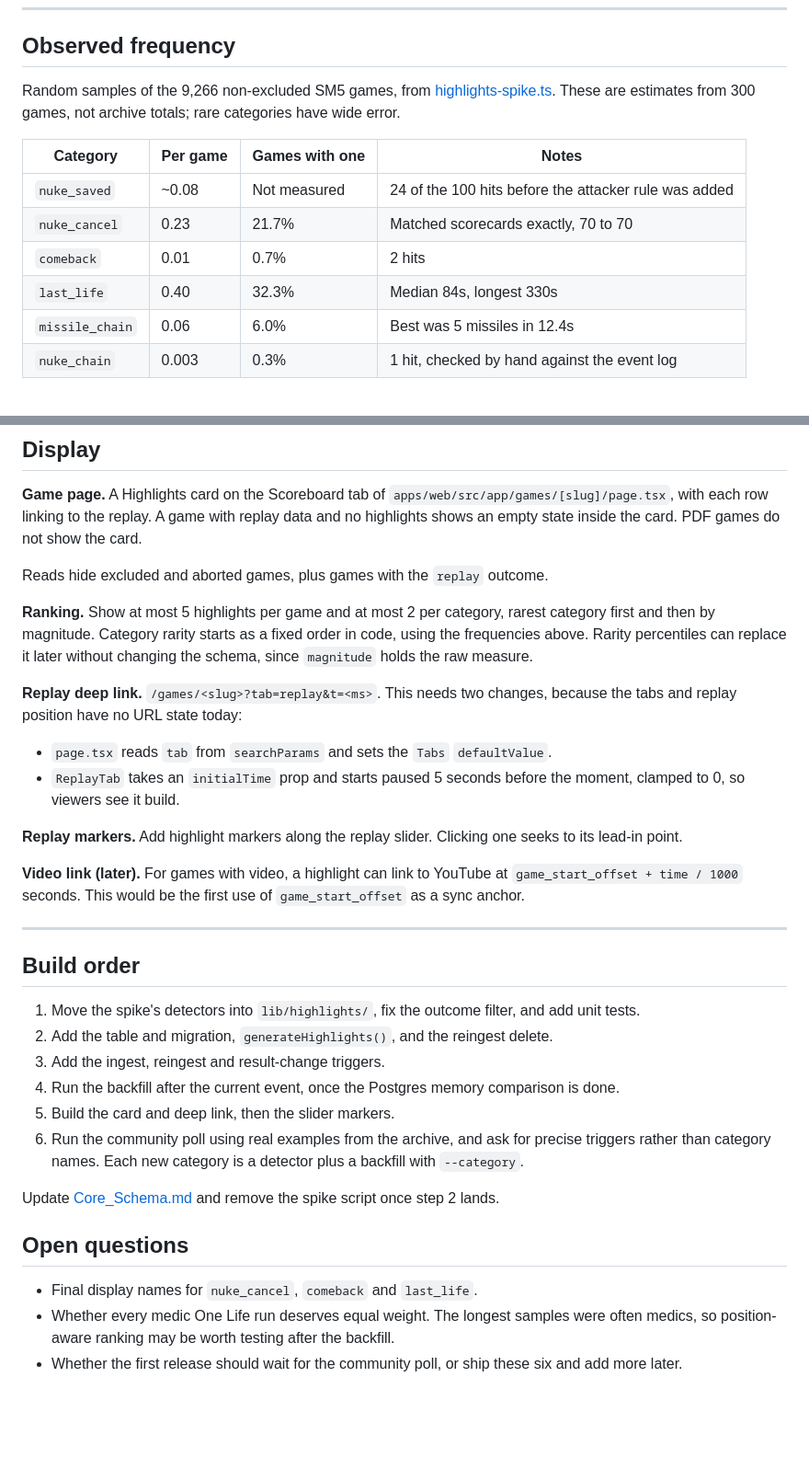
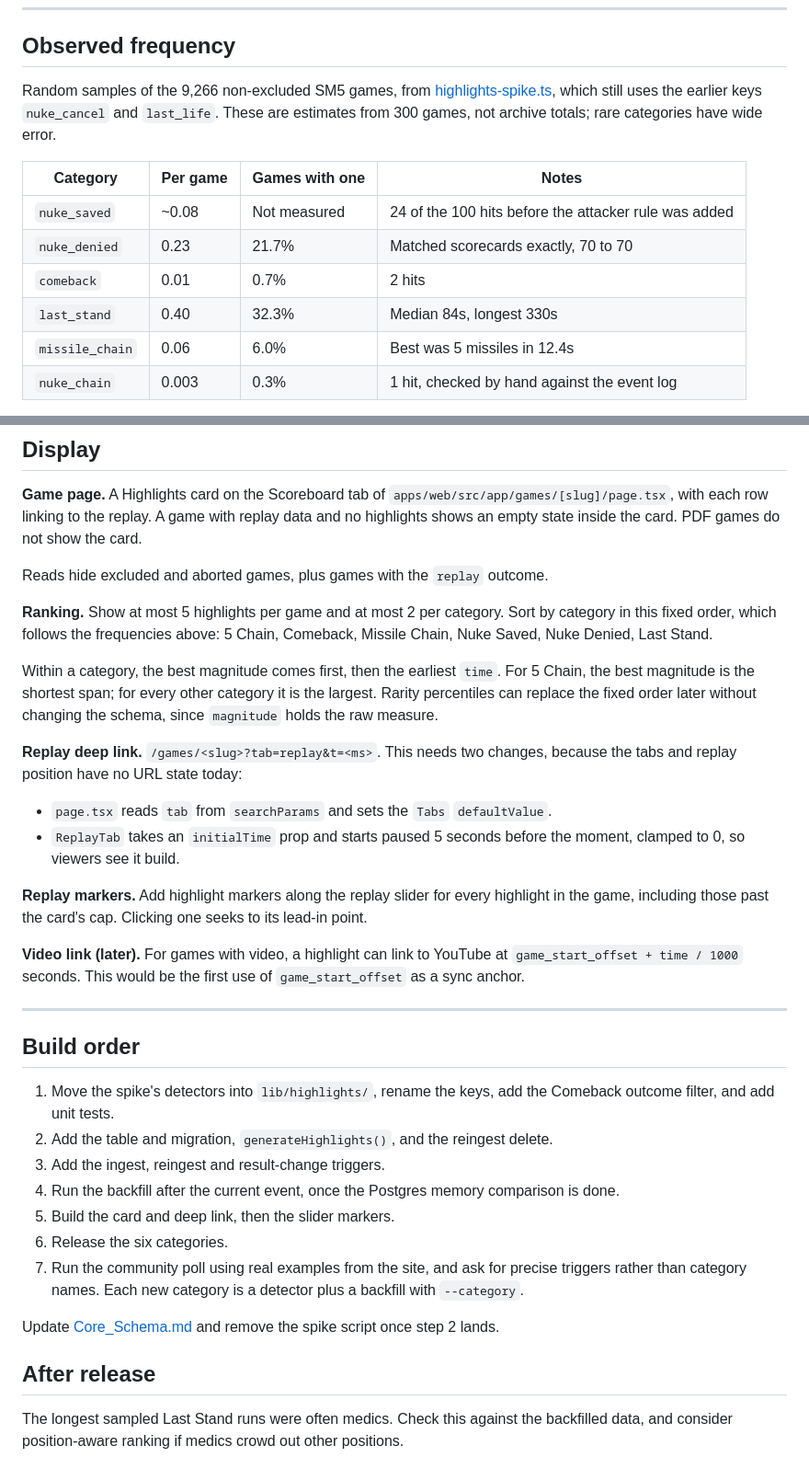
Before and after one commit to zmaniacz/lfstats, a Markdown page: docs/Highlights_Spec.md, 2 parts joined by grey strips. Shown at 92% size. Rendered like a GitHub page; blank space fills up the shorter version.

```diff
--- a/docs/Highlights_Spec.md
+++ b/docs/Highlights_Spec.md
@@ -74,15 +74,16 @@ game, using their fastest run.
 ## Observed frequency
 
 Random samples of the 9,266 non-excluded SM5 games, from
-[highlights-spike.ts](../packages/db/src/scripts/highlights-spike.ts). These are estimates from 300
-games, not archive totals; rare categories have wide error.
+[highlights-spike.ts](../packages/db/src/scripts/highlights-spike.ts), which still uses the earlier
+keys `nuke_cancel` and `last_life`. These are estimates from 300 games, not archive totals; rare
+categories have wide error.
 
 | Category        | Per game | Games with one | Notes                                                 |
 | --------------- | -------- | -------------- | ----------------------------------------------------- |
 | `nuke_saved`    | ~0.08    | Not measured   | 24 of the 100 hits before the attacker rule was added |
-| `nuke_cancel`   | 0.23     | 21.7%          | Matched scorecards exactly, 70 to 70                  |
+| `nuke_denied`   | 0.23     | 21.7%          | Matched scorecards exactly, 70 to 70                  |
 | `comeback`      | 0.01     | 0.7%           | 2 hits                                                |
-| `last_life`     | 0.40     | 32.3%          | Median 84s, longest 330s                              |
+| `last_stand`    | 0.40     | 32.3%          | Median 84s, longest 330s                              |
 | `missile_chain` | 0.06     | 6.0%           | Best was 5 missiles in 12.4s                          |
 | `nuke_chain`    | 0.003    | 0.3%           | 1 hit, checked by hand against the event log          |
 
@@ -196,10 +198,13 @@ inside the card. PDF games do not show the card.
 
 Reads hide excluded and aborted games, plus games with the `replay` outcome.
 
-**Ranking.** Show at most 5 highlights per game and at most 2 per category, rarest category first and
-then by magnitude. Category rarity starts as a fixed order in code, using the frequencies above.
-Rarity percentiles can replace it later without changing the schema, since `magnitude` holds the raw
-measure.
+**Ranking.** Show at most 5 highlights per game and at most 2 per category. Sort by category in this
+fixed order, which follows the frequencies above: 5 Chain, Comeback, Missile Chain, Nuke Saved, Nuke
+Denied, Last Stand.
+
+Within a category, the best magnitude comes first, then the earliest `time`. For 5 Chain, the best
+magnitude is the shortest span; for every other category it is the largest. Rarity percentiles can
+replace the fixed order later without changing the schema, since `magnitude` holds the raw measure.
 
 **Replay deep link.** `/games/<slug>?tab=replay&t=<ms>`. This needs two changes, because the tabs and
 replay position have no URL state today:
@@ -208,8 +213,8 @@ replay position have no URL state today:
 - `ReplayTab` takes an `initialTime` prop and starts paused 5 seconds before the moment, clamped to
   0, so viewers see it build.
 
-**Replay markers.** Add highlight markers along the replay slider. Clicking one seeks to its lead-in
-point.
+**Replay markers.** Add highlight markers along the replay slider for every highlight in the game,
+including those past the card's cap. Clicking one seeks to its lead-in point.
 
 **Video link (later).** For games with video, a highlight can link to YouTube at
 `game_start_offset + time / 1000` seconds. This would be the first use of `game_start_offset` as a
@@ -219,19 +224,19 @@ sync anchor.
 
 ## Build order
 
-1. Move the spike's detectors into `lib/highlights/`, fix the outcome filter, and add unit tests.
+1. Move the spike's detectors into `lib/highlights/`, rename the keys, add the Comeback outcome
+   filter, and add unit tests.
 2. Add the table and migration, `generateHighlights()`, and the reingest delete.
 3. Add the ingest, reingest and result-change triggers.
 4. Run the backfill after the current event, once the Postgres memory comparison is done.
 5. Build the card and deep link, then the slider markers.
-6. Run the community poll using real examples from the archive, and ask for precise triggers rather
-   than category names. Each new category is a detector plus a backfill with `--category`.
+6. Release the six categories.
+7. Run the community poll using real examples from the site, and ask for precise triggers rather than
+   category names. Each new category is a detector plus a backfill with `--category`.
 
 Update [Core_Schema.md](Core_Schema.md) and remove the spike script once step 2 lands.
 
-## Open questions
+## After release
 
-- Final display names for `nuke_cancel`, `comeback` and `last_life`.
-- Whether every medic One Life run deserves equal weight. The longest samples were often medics, so
-  position-aware ranking may be worth testing after the backfill.
-- Whether the first release should wait for the community poll, or ship these six and add more later.
+The longest sampled Last Stand runs were often medics. Check this against the backfilled data, and
+consider position-aware ranking if medics crowd out other positions.
```
Also changed, not shown: other parts of docs/Highlights_Spec.md (+19 -18 lines).
